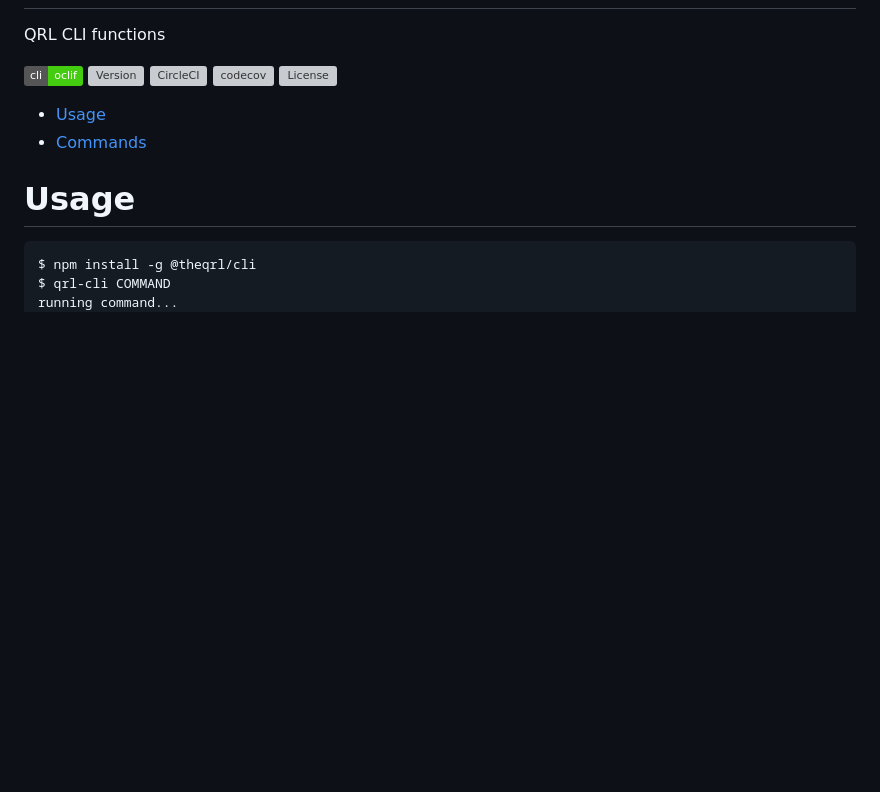
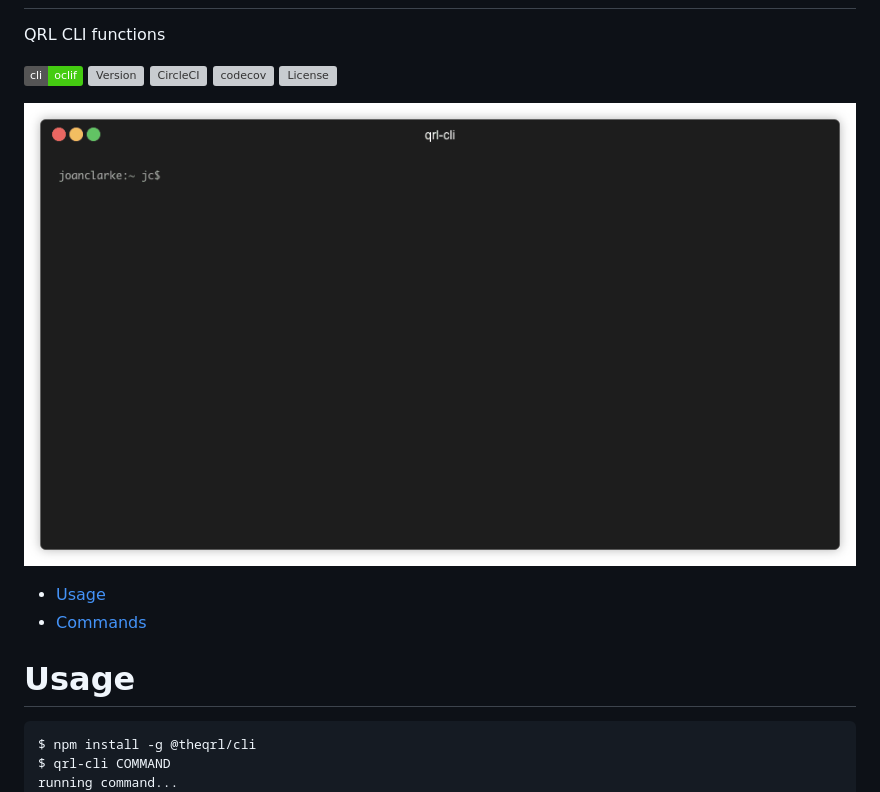
Before and after one commit to theQRL/qrl-cli, a Markdown page: README.md, the part around the change. Rendered like a GitHub page; pictures changed too: render1563726016790.gif (added); badges without logos; blank space fills up the shorter version; grey boxes are pictures that could not be loaded.

Commit message:
Demo gif

```diff
--- a/README.md
+++ b/README.md
@@ -8,6 +8,8 @@ QRL CLI functions
 [![CircleCI](https://circleci.com/gh/theQRL/qrl-cli.svg?style=svg)](https://circleci.com/gh/theQRL/qrl-cli)
 [![codecov](https://codecov.io/gh/theQRL/qrl-cli/branch/master/graph/badge.svg)](https://codecov.io/gh/theQRL/qrl-cli)
 [![License](https://img.shields.io/npm/l/@theqrl/cli.svg)](https://github.com/theqrl/qrl-cli/blob/master/package.json)
+
+![In action](render1563726016790.gif)
 
 <!-- toc -->
 * [Usage](#usage)
```
